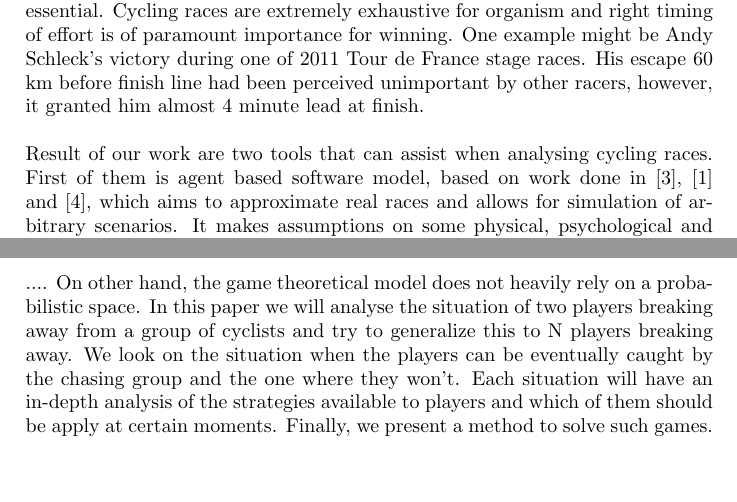
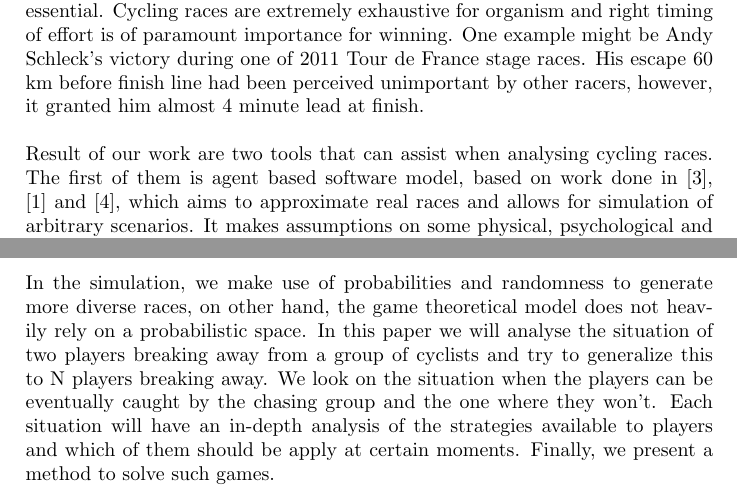
Before and after one commit to xdanx/le-cycling, a LaTeX thesis (report/report.tex): two parts of pages 3 and 4 of 29, joined at a grey line, cut so that both start at the same text, the shorter picture padded with empty space. Compiled offline with pdfLaTeX.

Commit message:
prob for sim

```diff
--- a/report/report.tex
+++ b/report/report.tex
@@ -93,9 +93,9 @@ Dr. Panos \textsc{Parpas} \\% Supervisor's Name
 
 \begin{abstract}
 During our Group Project we were challenged with analysing cycling races, in particular trying to provide theoretical foundations for predicting their outcomes. Cycling races are amongst one of the most popular sports worldwide. Their history dates back to the $18^{th}$ century when they have been adopted. Since then the number of types of races expanded substantially: from Track cycling on banks and velodromes to professional races such as Tour de France. Despite their large popularity and considerable financing attracted by large races there is no formal way of estimating outcome of a race not to mention choosing the right strategy. In order to achieve best results choosing the right strategy is essential. Cycling races are extremely exhaustive for organism and right timing of effort is of paramount importance for winning. One example might be Andy Schleck's victory during one of 2011 Tour de France stage races. His escape 60 km before finish line had been perceived unimportant by other racers, however, it granted him almost 4 minute lead at finish.\\\\
-Result of our work are two tools that can assist when analysing cycling races. First of them is agent based software model, based on work done in \cite{AgentModel}, \cite{MathModel} and \cite{SlipStream}, which aims to approximate real races and allows for simulation of arbitrary scenarios. It makes assumptions on some physical, psychological and biological conditions in order to make computations feasible from current technology and knowledge point of view. Hence, the model is limited with respect to accuracy. Although limited, with development in computational power and expansion of our understanding of human physiology the model could be extended and allow increasing accuracy of predictions, and it has therefore been developed with modularity and possibility of extension in mind. Even though the agent based model is quite versatile it doesn't allow to extract strategy from it. Hence, alongside the aforementioned model we have also derived a simple game theoretical framework which can be used not only to predict result but also compute optimal strategy for racer. Deriving game theoretical model from real life scenario is not an easy task which has been shown by \cite{GameTheoryApplications} and \cite{GameTheoryNonTechnical}. The game theoretical model would be of more use when one would want to make on the spot decisions regarding his strategy.\\\\
+Result of our work are two tools that can assist when analysing cycling races. The first of them is agent based software model, based on work done in \cite{AgentModel}, \cite{MathModel} and \cite{SlipStream}, which aims to approximate real races and allows for simulation of arbitrary scenarios. It makes assumptions on some physical, psychological and biological conditions in order to make computations feasible from current technology and knowledge point of view. Hence, the model is limited with respect to accuracy. Although limited, with development in computational power and expansion of our understanding of human physiology the model could be extended and allow increasing accuracy of predictions, and it has therefore been developed with modularity and possibility of extension in mind. Even though the agent based model is quite versatile it doesn't allow to extract strategy from it. Hence, alongside the aforementioned model we have also derived a simple game theoretical framework which can be used not only to predict result but also compute optimal strategy for racer. Deriving game theoretical model from real life scenario is not an easy task which has been shown by \cite{GameTheoryApplications} and \cite{GameTheoryNonTechnical}. The game theoretical model would be of more use when one would want to make on the spot decisions regarding his strategy.\\\\
 What we have created during this project could become invaluable decision making framework for coaches and racers equally. One could use game theoretical model to derive set of candidate strategies. Further the strategies can be evaluated using our agent based model to correct the inherent inaccuracy of game theory when approximating real life situations. We believe that with growth of computational power and better understanding of cycling races the results achieved from models similar to ours can become very accurate. However, better understanding of human psychology will be essential in order to solve general game theoretical model. Currently existing frameworks from Von Neumann-Morgenstern and Aumann-Maschler do not specify which coalition will dominate the others, they just specify conditions for dominating coalition to satisfy. Hence, current level of research does not allow for fully analytical solution to this problem.\\\\
-.... On other hand, the game theoretical model does not heavily rely on a probabilistic space. In this paper we will analyse the situation of two players breaking away from a group of cyclists and try to generalize this to N players breaking away. We look on the situation when the players can be eventually caught by the chasing group and the one where they won't. Each situation will have an in-depth analysis of the strategies available to players and which of them should be apply at certain moments. Finally, we present a method to solve such games. \\\\
+In the simulation, we make use of probabilities and randomness to generate more diverse races, on other hand, the game theoretical model does not heavily rely on a probabilistic space. In this paper we will analyse the situation of two players breaking away from a group of cyclists and try to generalize this to N players breaking away. We look on the situation when the players can be eventually caught by the chasing group and the one where they won't. Each situation will have an in-depth analysis of the strategies available to players and which of them should be apply at certain moments. Finally, we present a method to solve such games. \\\\
 In this research project, we present results that are either an enhancement of previous work find in various papers or new ones, which we hope they will be of great use in the sport.
 \end{abstract}
 
```
